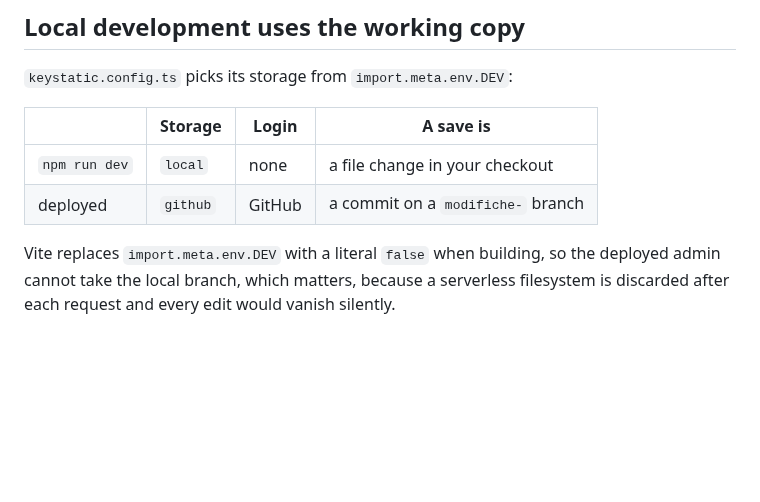
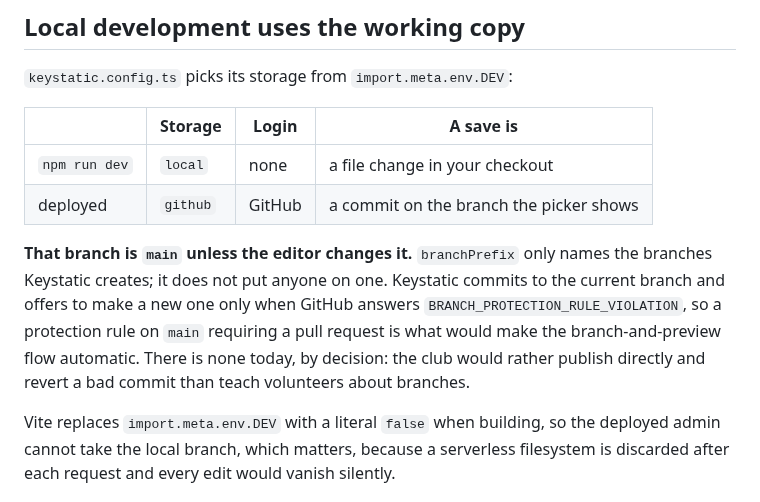
Before and after one commit to ventorelativo/ventorelativo-astro, a Markdown page: docs/deploying.md, the part around the change. Rendered like a GitHub page; blank space fills up the shorter version.

```diff
--- a/docs/deploying.md
+++ b/docs/deploying.md
@@ -118,10 +118,18 @@ branch URL only ever serves the preview of a page.
 
 `keystatic.config.ts` picks its storage from `import.meta.env.DEV`:
 
-|               | Storage  | Login  | A save is                         |
-| ------------- | -------- | ------ | --------------------------------- |
-| `npm run dev` | `local`  | none   | a file change in your checkout    |
-| deployed      | `github` | GitHub | a commit on a `modifiche-` branch |
+|               | Storage  | Login  | A save is                               |
+| ------------- | -------- | ------ | --------------------------------------- |
+| `npm run dev` | `local`  | none   | a file change in your checkout          |
+| deployed      | `github` | GitHub | a commit on the branch the picker shows |
+
+**That branch is `main` unless the editor changes it.** `branchPrefix` only
+names the branches Keystatic creates; it does not put anyone on one. Keystatic
+commits to the current branch and offers to make a new one only when GitHub
+answers `BRANCH_PROTECTION_RULE_VIOLATION`, so a protection rule on `main`
+requiring a pull request is what would make the branch-and-preview flow
+automatic. There is none today, by decision: the club would rather publish
+directly and revert a bad commit than teach volunteers about branches.
 
 Vite replaces `import.meta.env.DEV` with a literal `false` when building, so the
 deployed admin cannot take the local branch, which matters, because a
```
Also changed, not shown: docs/how-to.md (+14 -5 lines).
